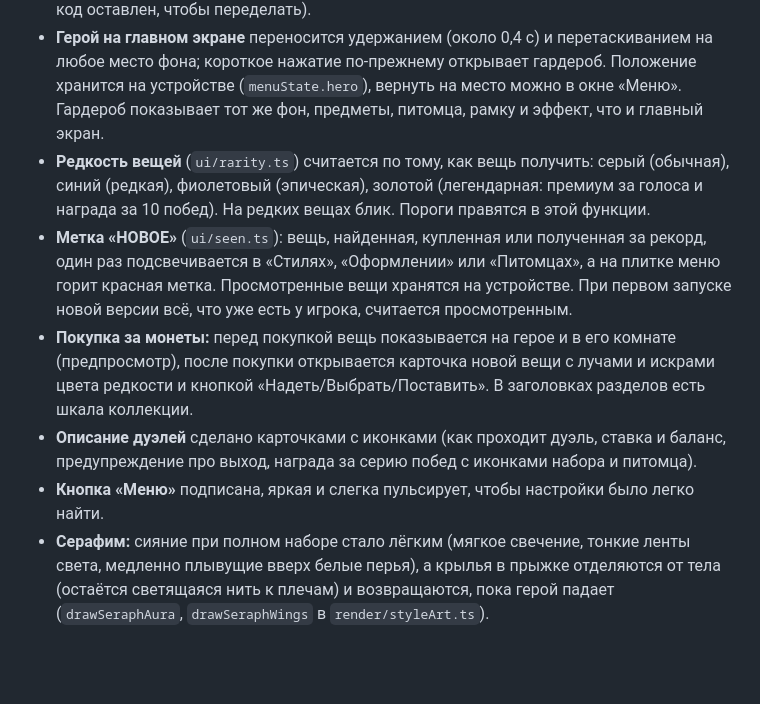
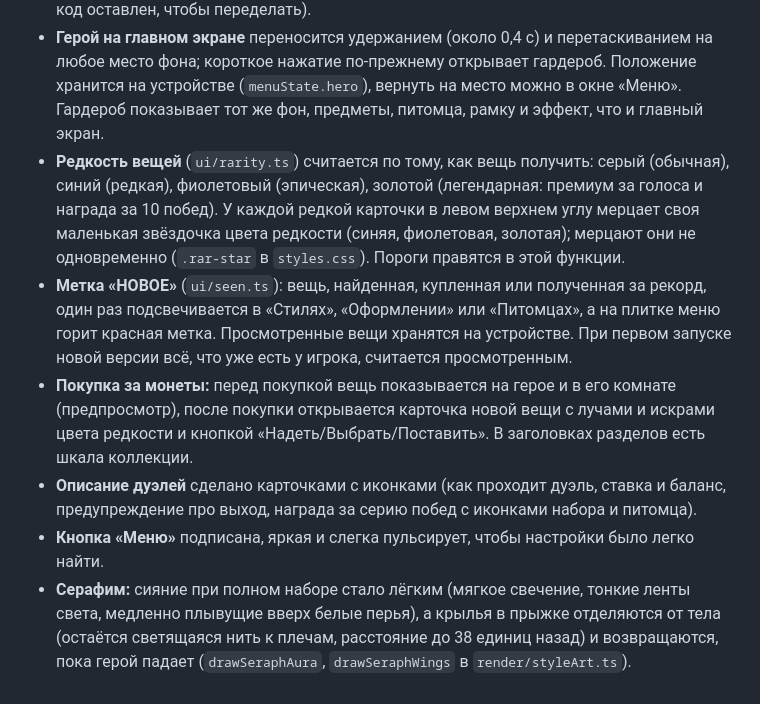
Before and after one commit to NewbieGD/social-lift, a Markdown page: docs/TUNING.md, the part around the change. Drawn GitHub-style; blank space fills up the shorter version.

```diff
--- a/docs/TUNING.md
+++ b/docs/TUNING.md
@@ -148,9 +148,9 @@ tier 12 from  6100: reached   3%  median  728s
 - **Очки дуэли не дают монет.** В `finish_run` забег с `duel_id` не платит монеты за очки: единственные монеты дуэли это ставка (проигравший платит победителю). Обычные забеги платят как раньше.
 - **Огненный след комбо выключен** (`FIRE_TRAIL_ENABLED = false` в `render/fireTrail.ts`; код оставлен, чтобы переделать).
 - **Герой на главном экране** переносится удержанием (около 0,4 с) и перетаскиванием на любое место фона; короткое нажатие по-прежнему открывает гардероб. Положение хранится на устройстве (`menuState.hero`), вернуть на место можно в окне «Меню». Гардероб показывает тот же фон, предметы, питомца, рамку и эффект, что и главный экран.
-- **Редкость вещей** (`ui/rarity.ts`) считается по тому, как вещь получить: серый (обычная), синий (редкая), фиолетовый (эпическая), золотой (легендарная: премиум за голоса и награда за 10 побед). На редких вещах блик. Пороги правятся в этой функции.
+- **Редкость вещей** (`ui/rarity.ts`) считается по тому, как вещь получить: серый (обычная), синий (редкая), фиолетовый (эпическая), золотой (легендарная: премиум за голоса и награда за 10 побед). У каждой редкой карточки в левом верхнем углу мерцает своя маленькая звёздочка цвета редкости (синяя, фиолетовая, золотая); мерцают они не одновременно (`.rar-star` в `styles.css`). Пороги правятся в этой функции.
 - **Метка «НОВОЕ»** (`ui/seen.ts`): вещь, найденная, купленная или полученная за рекорд, один раз подсвечивается в «Стилях», «Оформлении» или «Питомцах», а на плитке меню горит красная метка. Просмотренные вещи хранятся на устройстве. При первом запуске новой версии всё, что уже есть у игрока, считается просмотренным.
 - **Покупка за монеты:** перед покупкой вещь показывается на герое и в его комнате (предпросмотр), после покупки открывается карточка новой вещи с лучами и искрами цвета редкости и кнопкой «Надеть/Выбрать/Поставить». В заголовках разделов есть шкала коллекции.
 - **Описание дуэлей** сделано карточками с иконками (как проходит дуэль, ставка и баланс, предупреждение про выход, награда за серию побед с иконками набора и питомца).
 - **Кнопка «Меню»** подписана, яркая и слегка пульсирует, чтобы настройки было легко найти.
-- **Серафим:** сияние при полном наборе стало лёгким (мягкое свечение, тонкие ленты света, медленно плывущие вверх белые перья), а крылья в прыжке отделяются от тела (остаётся светящаяся нить к плечам) и возвращаются, пока герой падает (`drawSeraphAura`, `drawSeraphWings` в `render/styleArt.ts`).
+- **Серафим:** сияние при полном наборе стало лёгким (мягкое свечение, тонкие ленты света, медленно плывущие вверх белые перья), а крылья в прыжке отделяются от тела (остаётся светящаяся нить к плечам, расстояние до 38 единиц назад) и возвращаются, пока герой падает (`drawSeraphAura`, `drawSeraphWings` в `render/styleArt.ts`).
```
